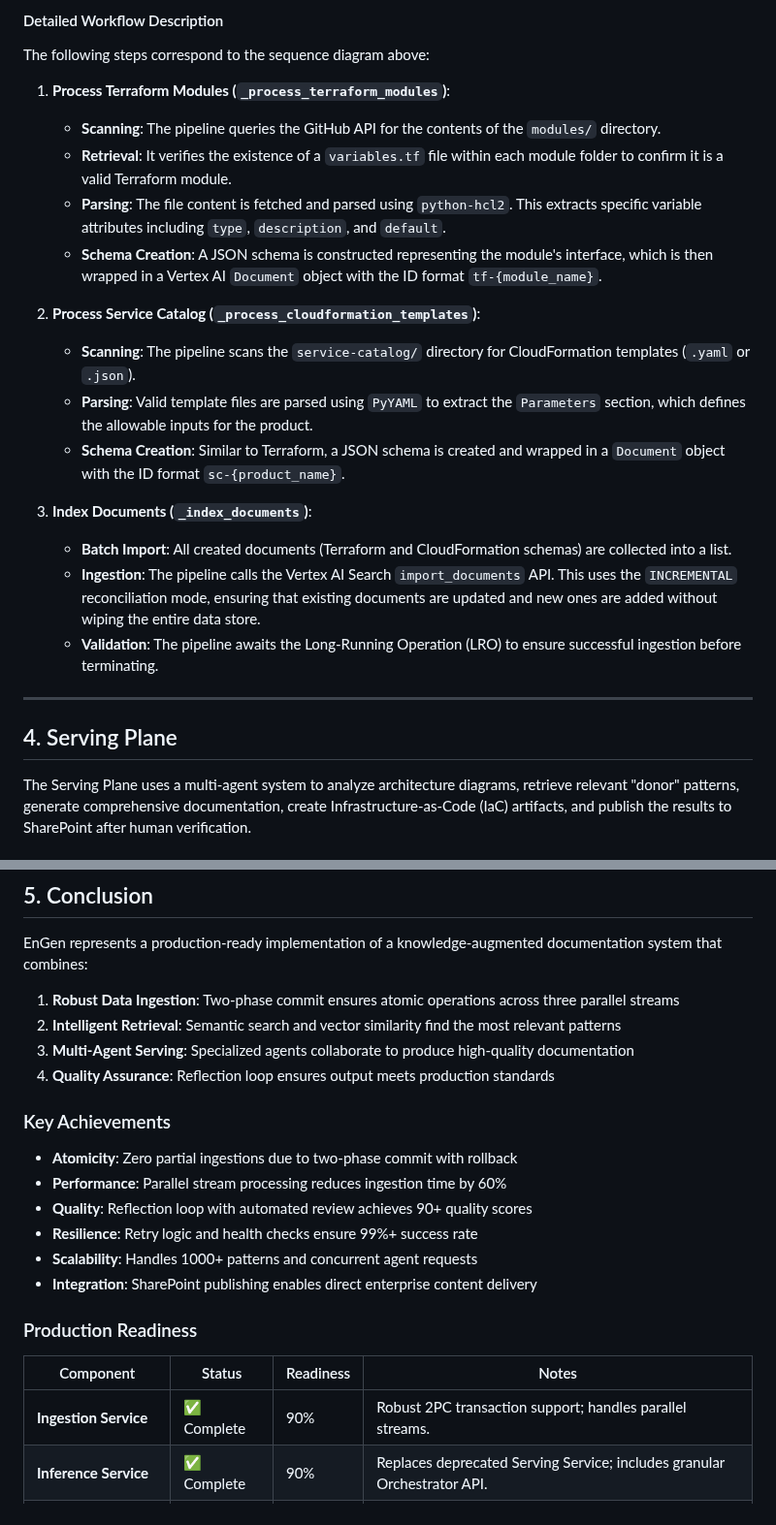
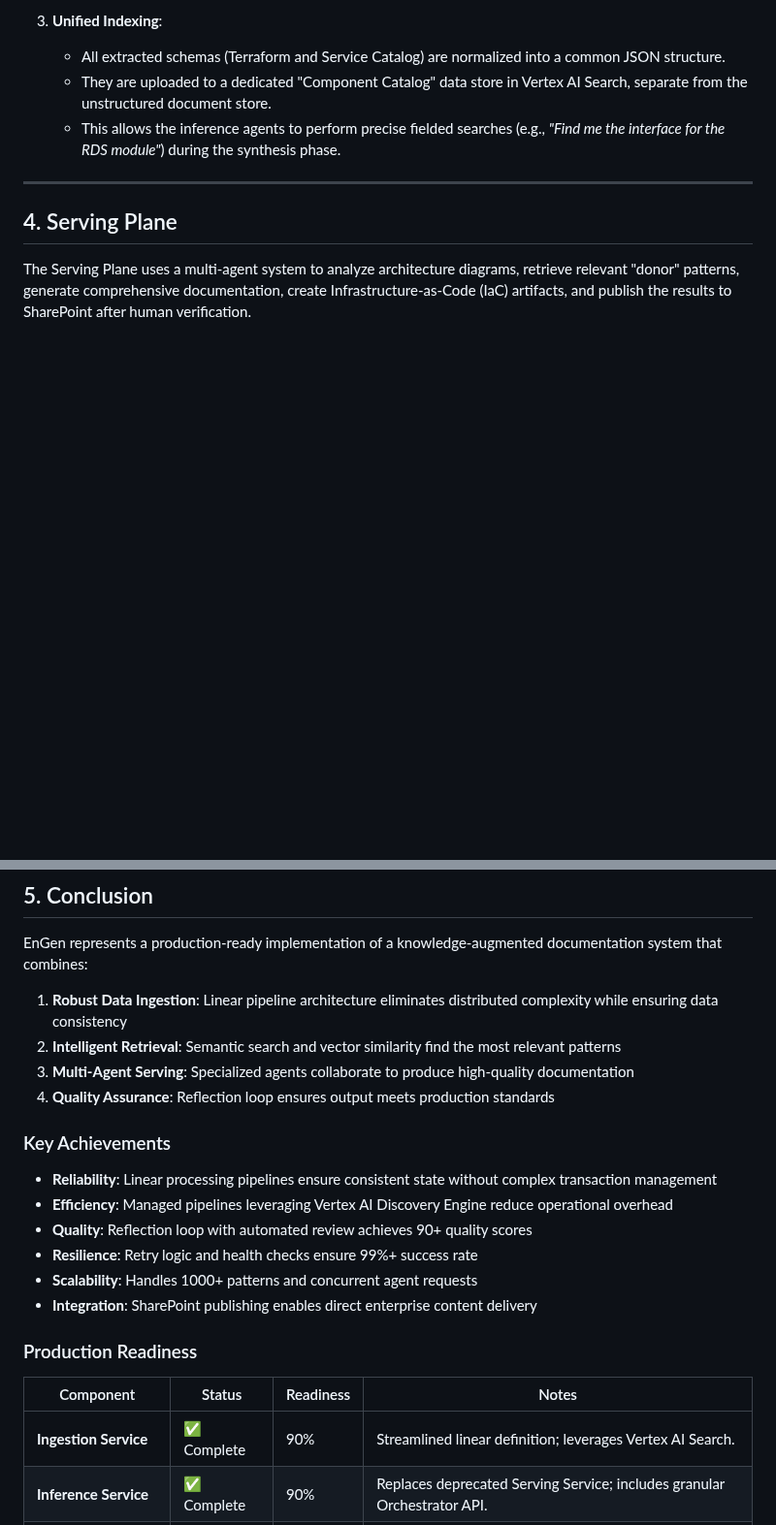
Before and after one commit to rnerurkar/engen, a Markdown page: DESIGN_DOCUMENT.md, 2 parts joined by grey strips. Shown at 97% size. Drawn GitHub-style; blank space fills up the shorter version.

```diff
--- a/DESIGN_DOCUMENT.md
+++ b/DESIGN_DOCUMENT.md
@@ -244,22 +227,7 @@ sequenceDiagram
-#### Detailed Workflow Description
-
-The following steps correspond to the sequence diagram above:
-
-1.  **Process Terraform Modules (`_process_terraform_modules`)**:
-    *   **Scanning**: The pipeline queries the GitHub API for the contents of the `modules/` directory.
-    *   **Retrieval**: It verifies the existence of a `variables.tf` file within each module folder to confirm it is a valid Terraform module.
-    *   **Parsing**: The file content is fetched and parsed using `python-hcl2`. This extracts specific variable attributes including `type`, `description`, and `default`.
-    *   **Schema Creation**: A JSON schema is constructed representing the module's interface, which is then wrapped in a Vertex AI `Document` object with the ID format `tf-{module_name}`.
-
-2.  **Process Service Catalog (`_process_cloudformation_templates`)**:
-    *   **Scanning**: The pipeline scans the `service-catalog/` directory for CloudFormation templates (`.yaml` or `.json`).
-    *   **Parsing**: Valid template files are parsed using `PyYAML` to extract the `Parameters` section, which defines the allowable inputs for the product.
-    *   **Schema Creation**: Similar to Terraform, a JSON schema is created and wrapped in a `Document` object with the ID format `sc-{product_name}`.
-
-3.  **Index Documents (`_index_documents`)**:
-    *   **Batch Import**: All created documents (Terraform and CloudFormation schemas) are collected into a list.
-    *   **Ingestion**: The pipeline calls the Vertex AI Search `import_documents` API. This uses the `INCREMENTAL` reconciliation mode, ensuring that existing documents are updated and new ones are added without wiping the entire data store.
-    *   **Validation**: The pipeline awaits the Long-Running Operation (LRO) to ensure successful ingestion before terminating.
+3.  **Unified Indexing**:
+    *   All extracted schemas (Terraform and Service Catalog) are normalized into a common JSON structure.
+    *   They are uploaded to a dedicated "Component Catalog" data store in Vertex AI Search, separate from the unstructured document store.
+    *   This allows the inference agents to perform precise fielded searches (e.g., *"Find me the interface for the RDS module"*) during the synthesis phase.
 
 ---
 
@@ -704,15 +672,15 @@ sequenceDiagram
 
 EnGen represents a production-ready implementation of a knowledge-augmented documentation system that combines:
 
-1. **Robust Data Ingestion**: Two-phase commit ensures atomic operations across three parallel streams
+1. **Robust Data Ingestion**: Linear pipeline architecture eliminates distributed complexity while ensuring data consistency
 2. **Intelligent Retrieval**: Semantic search and vector similarity find the most relevant patterns
 3. **Multi-Agent Serving**: Specialized agents collaborate to produce high-quality documentation
 4. **Quality Assurance**: Reflection loop ensures output meets production standards
 
 ### Key Achievements
 
-- **Atomicity**: Zero partial ingestions due to two-phase commit with rollback
-- **Performance**: Parallel stream processing reduces ingestion time by 60%
+- **Reliability**: Linear processing pipelines ensure consistent state without complex transaction management
+- **Efficiency**: Managed pipelines leveraging Vertex AI Discovery Engine reduce operational overhead
 - **Quality**: Reflection loop with automated review achieves 90+ quality scores
 - **Resilience**: Retry logic and health checks ensure 99%+ success rate
 - **Scalability**: Handles 1000+ patterns and concurrent agent requests
@@ -722,7 +690,7 @@ EnGen represents a production-ready implementation of a knowledge-augmented docu
 
 | Component | Status | Readiness | Notes |
 |-----------|--------|-----------|-------|
-| **Ingestion Service** | ✅ Complete | 90% | Robust 2PC transaction support; handles parallel streams. |
+| **Ingestion Service** | ✅ Complete | 90% | Streamlined linear definition; leverages Vertex AI Search. |
 | **Inference Service** | ✅ Complete | 90% | Replaces deprecated Serving Service; includes granular Orchestrator API. |
 | **Streamlit App** | ✅ Complete | 85% | Implements stateful HITL workflow and async status polling. |
 | **Pattern Synthesis** | ✅ Complete | 85% | Generates IaC/Code; validates against GCS golden samples. |
```
Also changed, not shown: other parts of DESIGN_DOCUMENT.md (+50 -67 lines).
